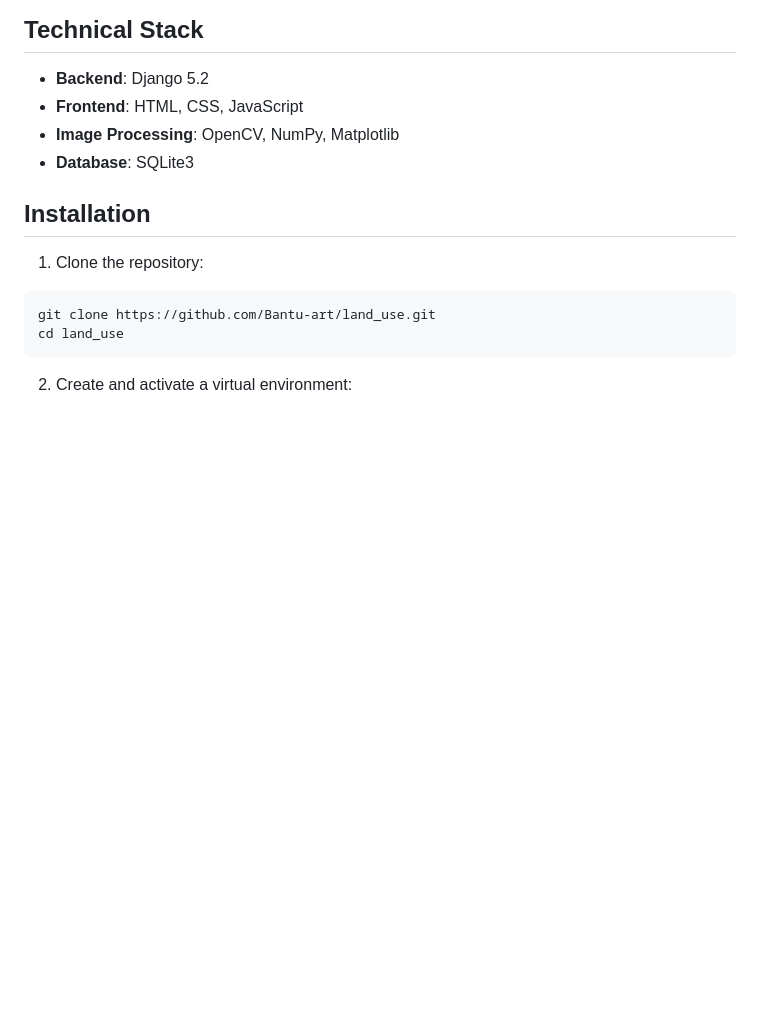
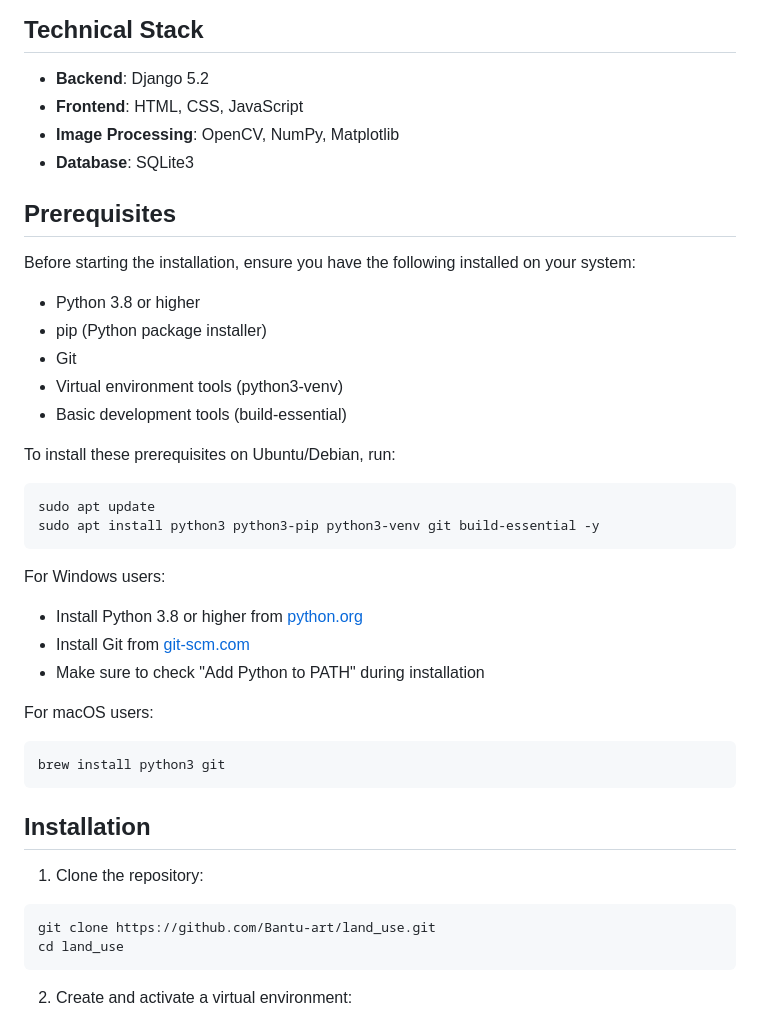
Before and after one commit to Bantu-art/land_use, a Markdown page: README.md, the part around the change. GitHub-like rendering; blank space fills up the shorter version.

Commit message:
Add prerequisites section to README

````diff
--- a/README.md
+++ b/README.md
@@ -25,6 +25,32 @@ This system allows users to:
 - **Frontend**: HTML, CSS, JavaScript
 - **Image Processing**: OpenCV, NumPy, Matplotlib
 - **Database**: SQLite3
+
+## Prerequisites
+
+Before starting the installation, ensure you have the following installed on your system:
+
+- Python 3.8 or higher
+- pip (Python package installer)
+- Git
+- Virtual environment tools (python3-venv)
+- Basic development tools (build-essential)
+
+To install these prerequisites on Ubuntu/Debian, run:
+```bash
+sudo apt update
+sudo apt install python3 python3-pip python3-venv git build-essential -y
+```
+
+For Windows users:
+- Install Python 3.8 or higher from [python.org](https://www.python.org/downloads/)
+- Install Git from [git-scm.com](https://git-scm.com/downloads)
+- Make sure to check "Add Python to PATH" during installation
+
+For macOS users:
+```bash
+brew install python3 git
+```
 
 ## Installation
 
````
